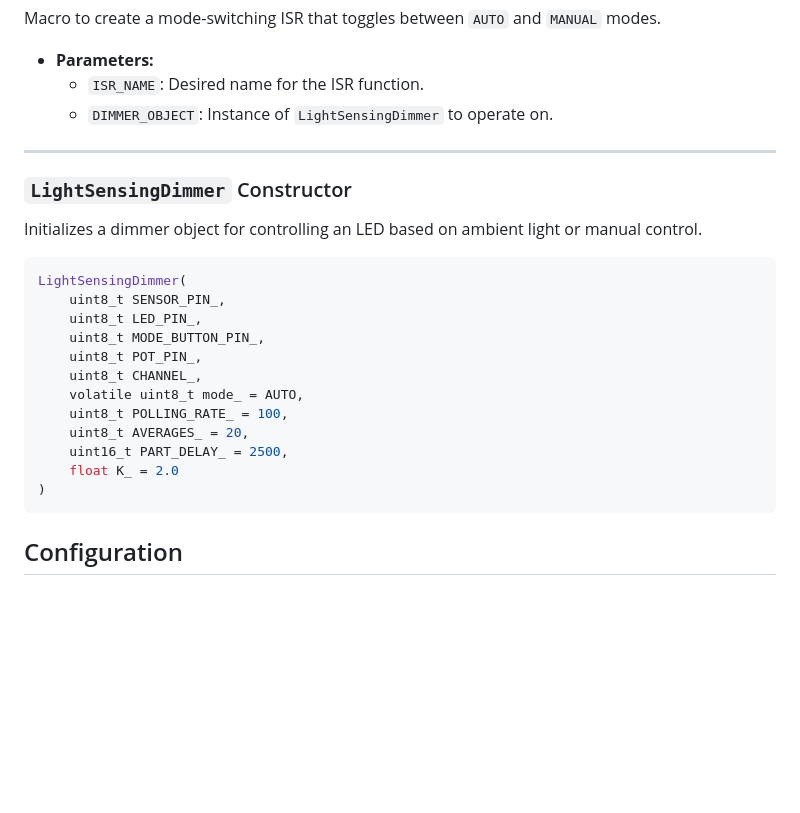
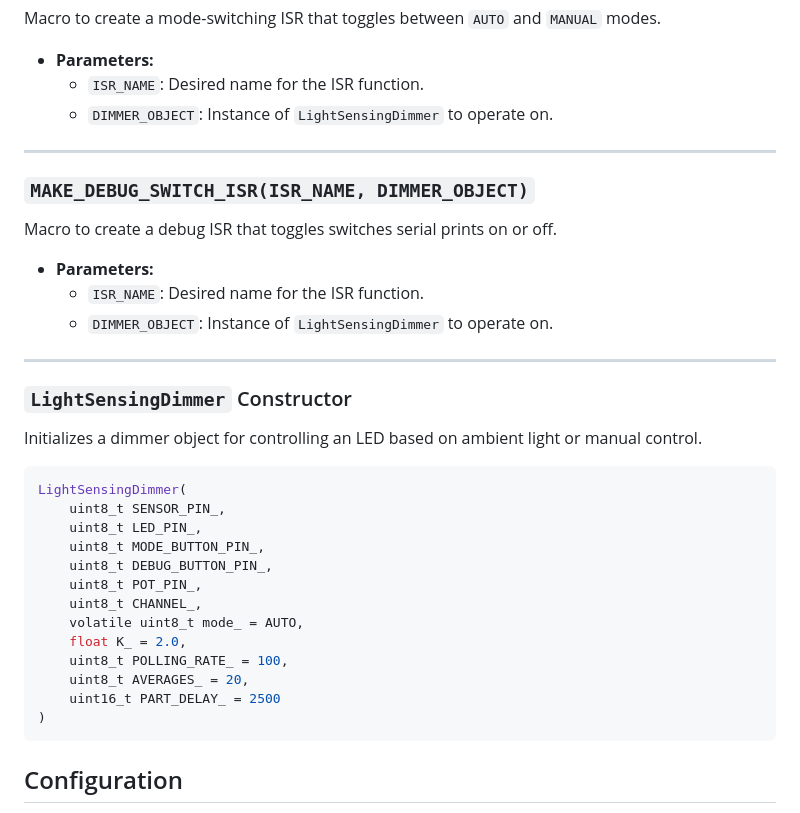
Before and after one commit to Marco-Lind-ChasAcademy/DimmerLib, a Markdown page: README.md, the part around one of its changes. GitHub-like rendering; blank space fills up the shorter version.

````diff
--- a/README.md
+++ b/README.md
@@ -186,6 +206,15 @@ Macro to create a mode-switching ISR that toggles between `AUTO` and `MANUAL` mo
 
 ---
 
+### `MAKE_DEBUG_SWITCH_ISR(ISR_NAME, DIMMER_OBJECT)`
+Macro to create a debug ISR that toggles switches serial prints on or off.
+
+- **Parameters:**
+  - `ISR_NAME`: Desired name for the ISR function.
+  - `DIMMER_OBJECT`: Instance of `LightSensingDimmer` to operate on.
+
+---
+
 ### `LightSensingDimmer` Constructor
 Initializes a dimmer object for controlling an LED based on ambient light or manual control.
 
@@ -194,13 +223,14 @@ LightSensingDimmer(
     uint8_t SENSOR_PIN_,
     uint8_t LED_PIN_,
     uint8_t MODE_BUTTON_PIN_,
+    uint8_t DEBUG_BUTTON_PIN_,
     uint8_t POT_PIN_,
     uint8_t CHANNEL_,
     volatile uint8_t mode_ = AUTO,
+    float K_ = 2.0,
     uint8_t POLLING_RATE_ = 100,
     uint8_t AVERAGES_ = 20,
-    uint16_t PART_DELAY_ = 2500,
-    float K_ = 2.0
+    uint16_t PART_DELAY_ = 2500
 )
 ```
 
````
Also changed, not shown: other parts of README.md (+51 -31 lines).
